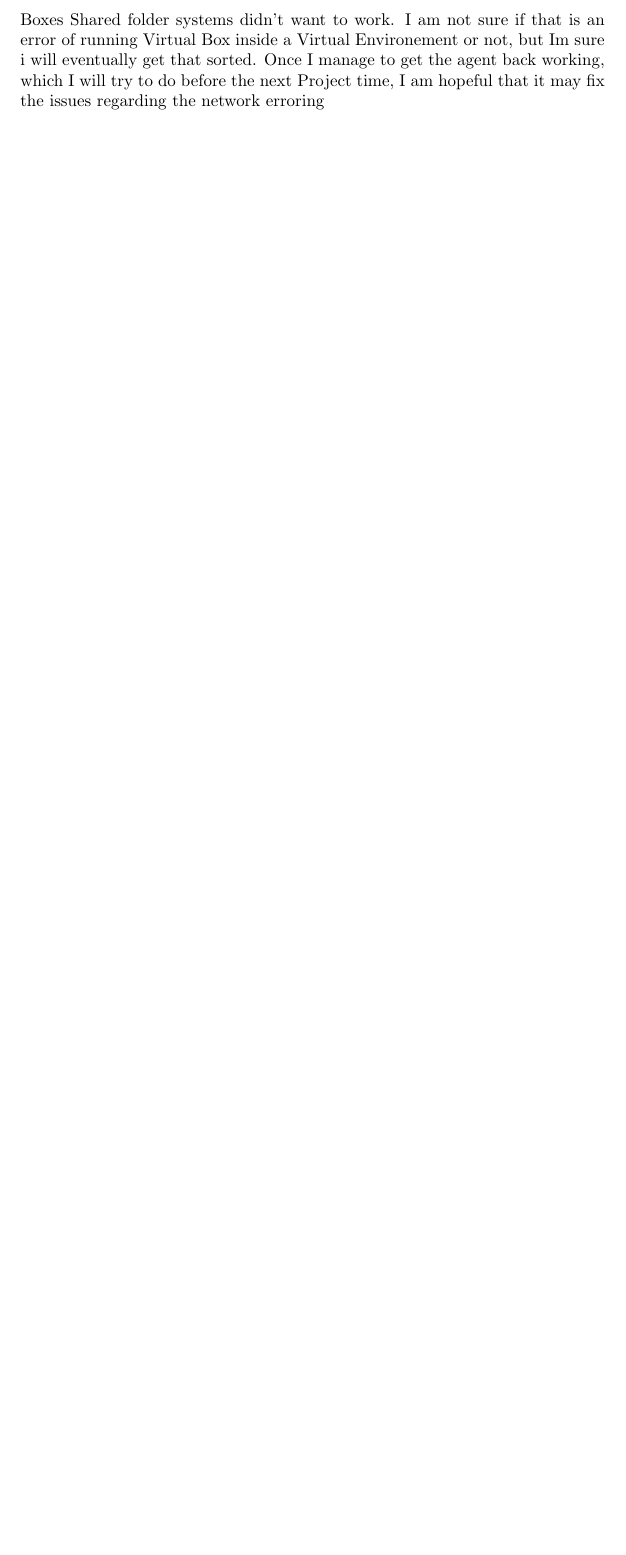
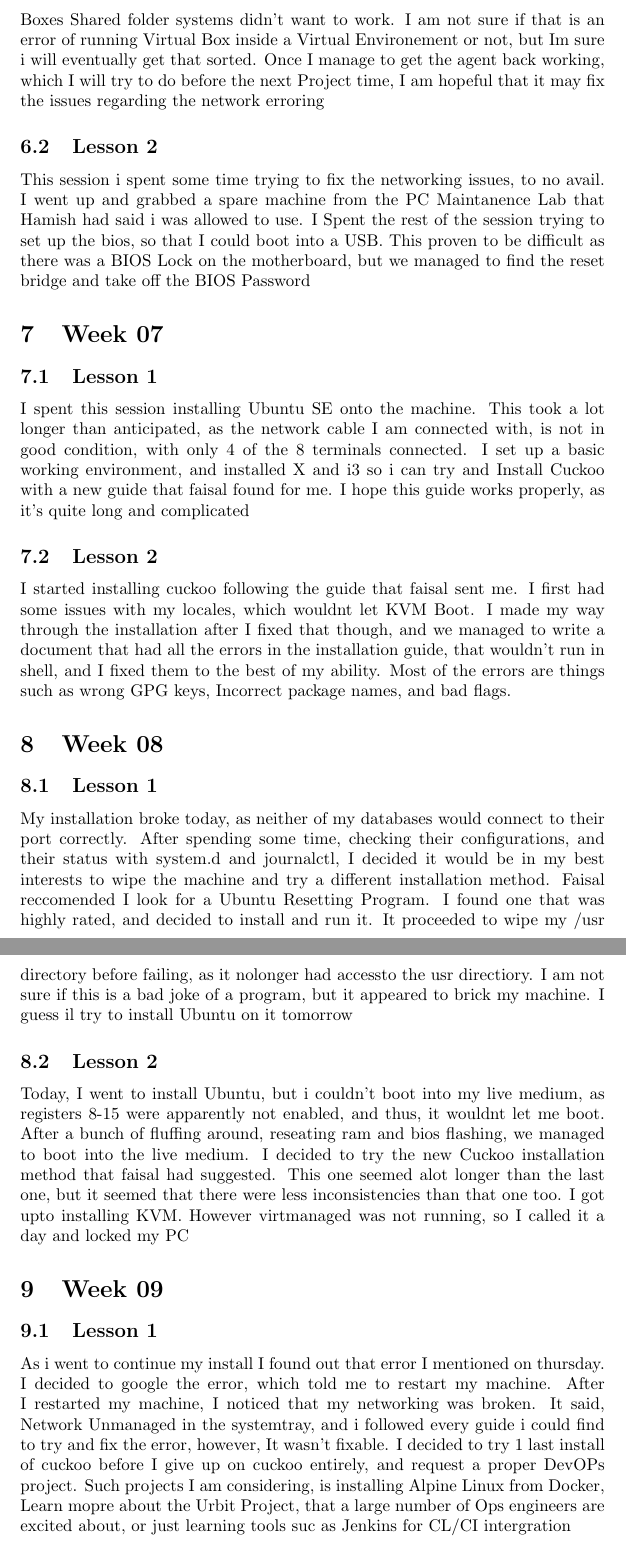
Before and after one commit to lunarised/cuckooOP, a LaTeX document (PortfolioTex/portfolio.tex): part of page 6 of 6 before the commit and two parts of pages 6 and 7 of 7 after it, the two joined at a grey line, cut so that both start at the same text, the shorter picture padded with empty space. Compiled offline with pdfLaTeX.

Commit message:
Update portfolio.tex

```diff
--- a/PortfolioTex/portfolio.tex
+++ b/PortfolioTex/portfolio.tex
@@ -70,3 +70,20 @@ Today, I spoke with Faisal regarding the Networking of the virtual machines. We
 \section{Week 06}
 \subsection{Lesson 1}
 Today I was still having a bunch of errors with Cuckoo. Namely, getting the machines to talk to eachother. I fixed the DHCP that i had partially set up last time, Just to make sure that the machines could ping, And The host could ping the guest when the machine was turned on, Which was better than we usually get. I tried to reInstall the agent on the Guest machine, but Virtual Boxes Shared folder systems didn't want to work. I am not sure if that is an error of running Virtual Box inside a Virtual Environement or not, but Im sure i will eventually get that sorted. Once I manage to get the agent back working, which I will try to do before the next Project time, I am hopeful that it may fix the issues regarding the network erroring
+\subsection{Lesson 2}
+This session i spent some time trying to fix the networking issues, to no avail. I went up and grabbed a spare machine from the PC Maintanence Lab that Hamish had said i was allowed to use. I Spent the rest of the session trying to set up the bios, so that I could boot into a USB. This proven to be difficult as there was a BIOS Lock on the motherboard, but we managed to find the reset bridge and take off the BIOS Password
+\section{Week 07}
+\subsection{Lesson 1}
+I spent this session installing Ubuntu SE onto the machine. This took a lot longer than anticipated, as the network cable I am connected with, is not in good condition, with only 4 of the 8 terminals connected. I set up a basic working environment, and installed X and i3 so i can try and Install Cuckoo with a new guide that faisal found for me. I hope this guide works properly, as it's quite long and complicated
+\subsection{Lesson 2}
+I started installing cuckoo following the guide that faisal sent me. I first had some issues with my locales, which wouldnt let KVM Boot. I made my way through the installation after I fixed that though, and we managed to write a document that had all the errors in the installation guide, that wouldn't run in shell, and I fixed them to the best of my ability. Most of the errors are things such as wrong GPG keys, Incorrect package names, and bad flags.
+\section{Week 08}
+\subsection{Lesson 1}
+My installation broke today, as neither of my databases would connect to their port correctly. After spending some time, checking their configurations, and their status with system.d and journalctl, I decided it would be in my best interests to wipe the machine and try a different installation method. Faisal reccomended I look for a Ubuntu Resetting Program. I found one that was highly rated, and decided to install and run it. It proceeded to wipe my /usr directory before failing, as it nolonger had accessto the usr directiory. I am not sure if this is a bad joke of a program, but it appeared to brick my machine. I guess il try to install Ubuntu on it tomorrow
+\subsection{Lesson 2}
+Today, I went to install Ubuntu, but i couldn't boot into my live medium, as registers 8-15 were apparently not enabled, and thus, it wouldnt let me boot. After a bunch of fluffing around, reseating ram and bios flashing, we managed to boot into the live medium. I decided to try the new Cuckoo installation method that faisal had suggested. This one seemed alot longer than the last one, but it seemed that there were less inconsistencies than that one too. I got upto installing KVM. However virtmanaged was not running, so I called it a day and locked my PC
+
+\section{Week 09}
+\subsection{Lesson 1}
+As i went to continue my install I found out that error I mentioned on thursday. I decided to google the error, which told me to restart my machine. After I restarted my machine, I noticed that my networking was broken. It said, Network Unmanaged in the systemtray, and i followed every guide i could find to try and fix the error, however, It wasn't fixable. I decided to try 1 last install of cuckoo before I give up on cuckoo entirely, and request a proper DevOPs project. Such projects I am considering, is installing Alpine Linux from Docker, Learn mopre about the Urbit Project, that a large number of Ops engineers are excited about, or just learning tools suc as Jenkins for CL/CI intergration
+\subsection{Lesson 2}
```
Also changed, not shown: PortfolioTex/portfolio.tex (4 more changed lines).
